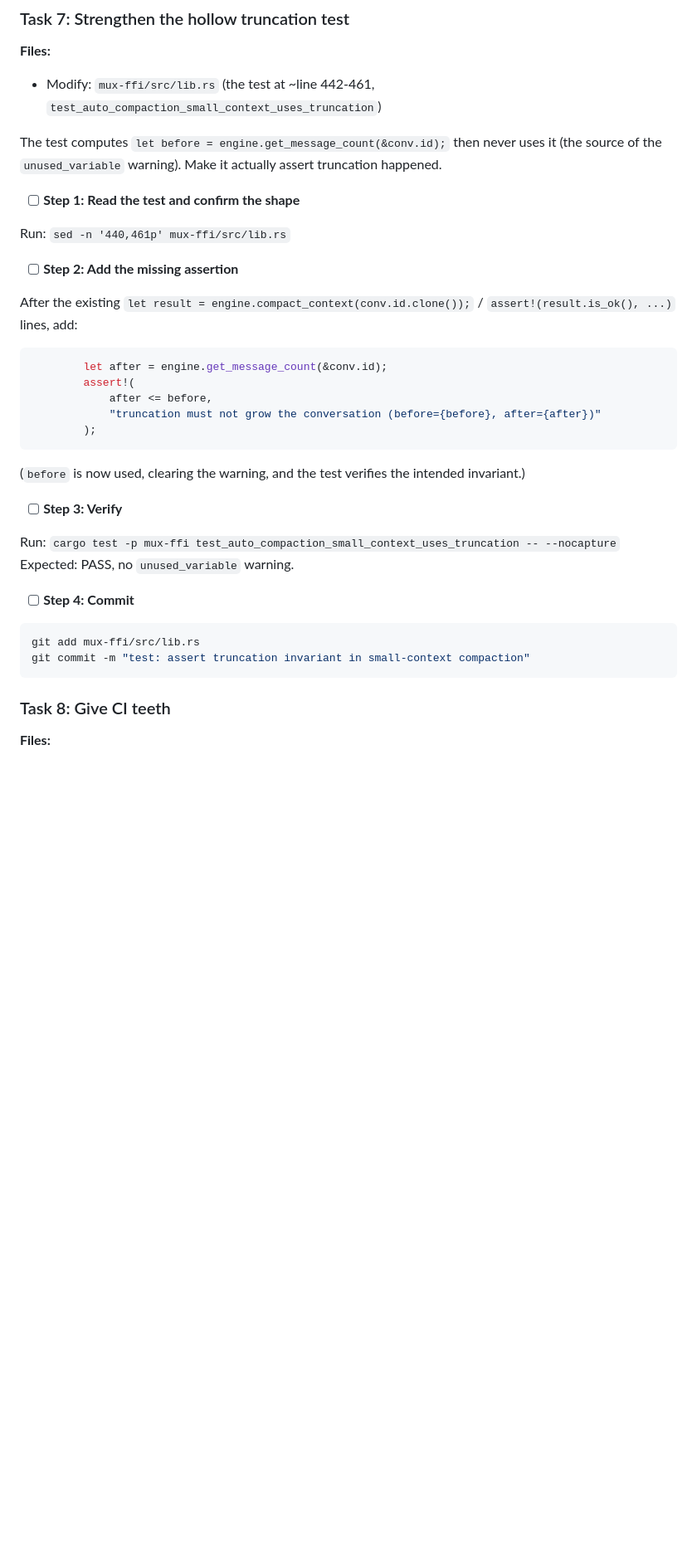
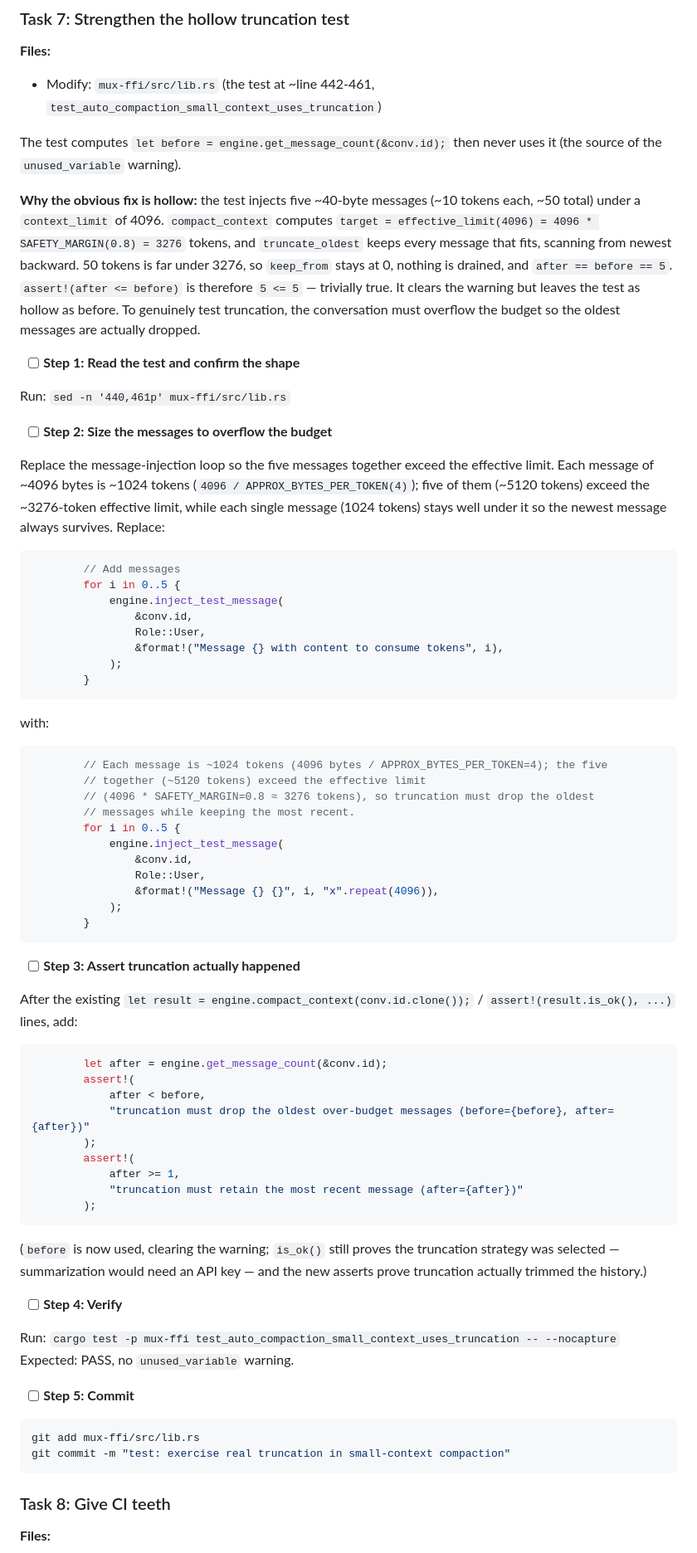
Before and after one commit to 2389-research/mux-rs, a Markdown page: docs/plans/2026-06-05-robustness-refactor-implementation.md, the part around one of its changes. Shown at 83% size. Rendered like a GitHub page; blank space fills up the shorter version.

````diff
--- a/docs/plans/2026-06-05-robustness-refactor-implementation.md
+++ b/docs/plans/2026-06-05-robustness-refactor-implementation.md
@@ -490,35 +490,81 @@ git commit -m "refactor: remove orphaned dead code; retain+document unwired test
 - Modify: `mux-ffi/src/lib.rs` (the test at ~line 442-461, `test_auto_compaction_small_context_uses_truncation`)
 
 The test computes `let before = engine.get_message_count(&conv.id);` then never uses it (the
-source of the `unused_variable` warning). Make it actually assert truncation happened.
+source of the `unused_variable` warning).
+
+**Why the obvious fix is hollow:** the test injects five ~40-byte messages (~10 tokens each,
+~50 total) under a `context_limit` of 4096. `compact_context` computes
+`target = effective_limit(4096) = 4096 * SAFETY_MARGIN(0.8) = 3276` tokens, and
+`truncate_oldest` keeps every message that fits, scanning from newest backward. 50 tokens is
+far under 3276, so `keep_from` stays at 0, nothing is drained, and `after == before == 5`.
+`assert!(after <= before)` is therefore `5 <= 5` — trivially true. It clears the warning but
+leaves the test as hollow as before. To genuinely test truncation, the conversation must
+overflow the budget so the oldest messages are actually dropped.
 
 - [ ] **Step 1: Read the test and confirm the shape**
 
 Run: `sed -n '440,461p' mux-ffi/src/lib.rs`
 
-- [ ] **Step 2: Add the missing assertion**
+- [ ] **Step 2: Size the messages to overflow the budget**
+
+Replace the message-injection loop so the five messages together exceed the effective limit.
+Each message of ~4096 bytes is ~1024 tokens (`4096 / APPROX_BYTES_PER_TOKEN(4)`); five of them
+(~5120 tokens) exceed the ~3276-token effective limit, while each single message (1024 tokens)
+stays well under it so the newest message always survives. Replace:
+```rust
+        // Add messages
+        for i in 0..5 {
+            engine.inject_test_message(
+                &conv.id,
+                Role::User,
+                &format!("Message {} with content to consume tokens", i),
+            );
+        }
+```
+with:
+```rust
+        // Each message is ~1024 tokens (4096 bytes / APPROX_BYTES_PER_TOKEN=4); the five
+        // together (~5120 tokens) exceed the effective limit
+        // (4096 * SAFETY_MARGIN=0.8 ≈ 3276 tokens), so truncation must drop the oldest
+        // messages while keeping the most recent.
+        for i in 0..5 {
+            engine.inject_test_message(
+                &conv.id,
+                Role::User,
+                &format!("Message {} {}", i, "x".repeat(4096)),
+            );
+        }
+```
+
+- [ ] **Step 3: Assert truncation actually happened**
 
 After the existing `let result = engine.compact_context(conv.id.clone());` / `assert!(result.is_ok(), ...)`
 lines, add:
 ```rust
         let after = engine.get_message_count(&conv.id);
         assert!(
-            after <= before,
-            "truncation must not grow the conversation (before={before}, after={after})"
+            after < before,
+            "truncation must drop the oldest over-budget messages (before={before}, after={after})"
+        );
+        assert!(
+            after >= 1,
+            "truncation must retain the most recent message (after={after})"
         );
 ```
-(`before` is now used, clearing the warning, and the test verifies the intended invariant.)
+(`before` is now used, clearing the warning; `is_ok()` still proves the truncation strategy was
+selected — summarization would need an API key — and the new asserts prove truncation actually
+trimmed the history.)
 
-- [ ] **Step 3: Verify**
+- [ ] **Step 4: Verify**
 
 Run: `cargo test -p mux-ffi test_auto_compaction_small_context_uses_truncation -- --nocapture`
 Expected: PASS, no `unused_variable` warning.
 
-- [ ] **Step 4: Commit**
+- [ ] **Step 5: Commit**
 
 ```bash
 git add mux-ffi/src/lib.rs
-git commit -m "test: assert truncation invariant in small-context compaction"
+git commit -m "test: exercise real truncation in small-context compaction"
 ```
 
 ### Task 8: Give CI teeth
````
Also changed, not shown: other parts of docs/plans/2026-06-05-robustness-refactor-implementation.md (+43 -43 lines).
